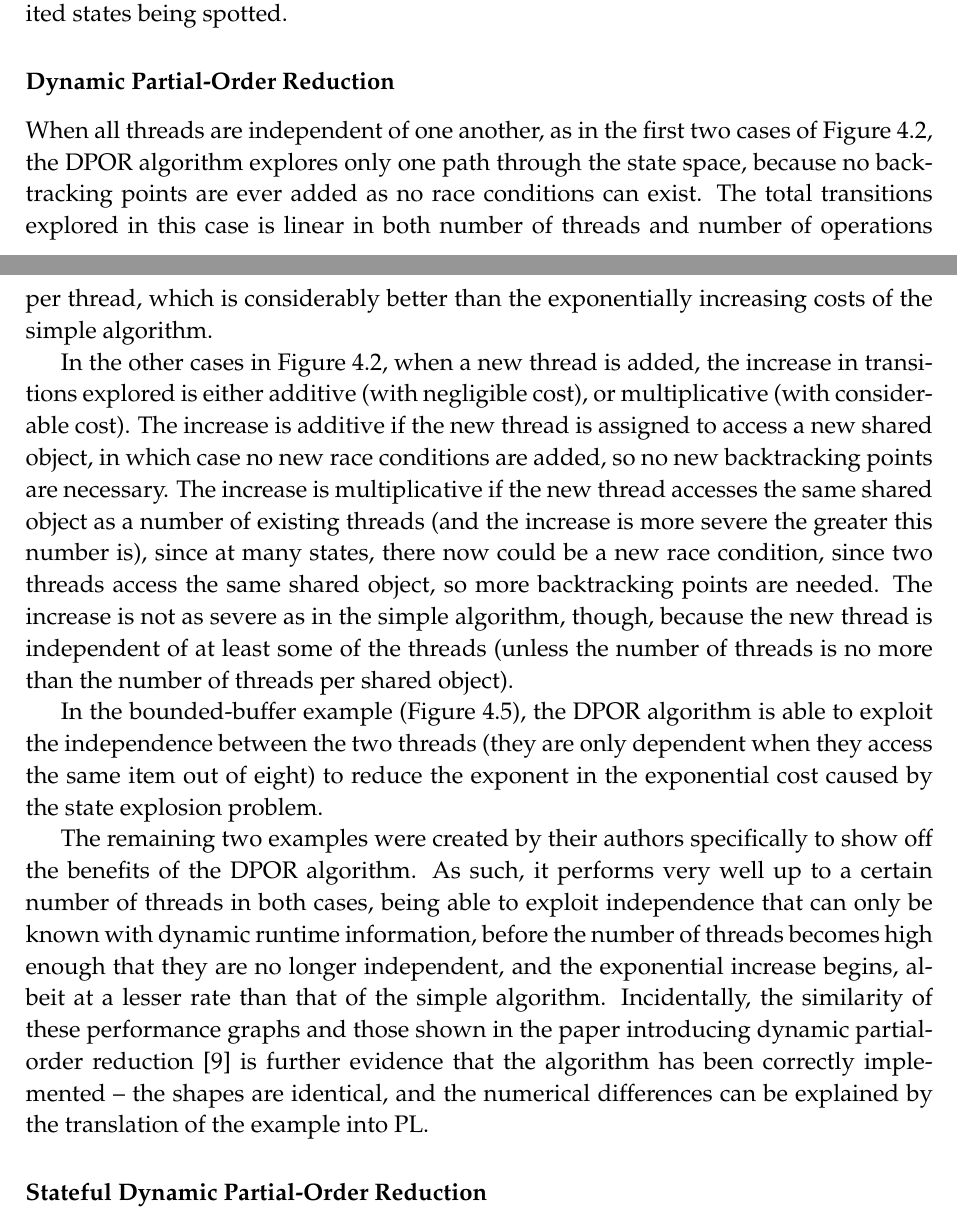
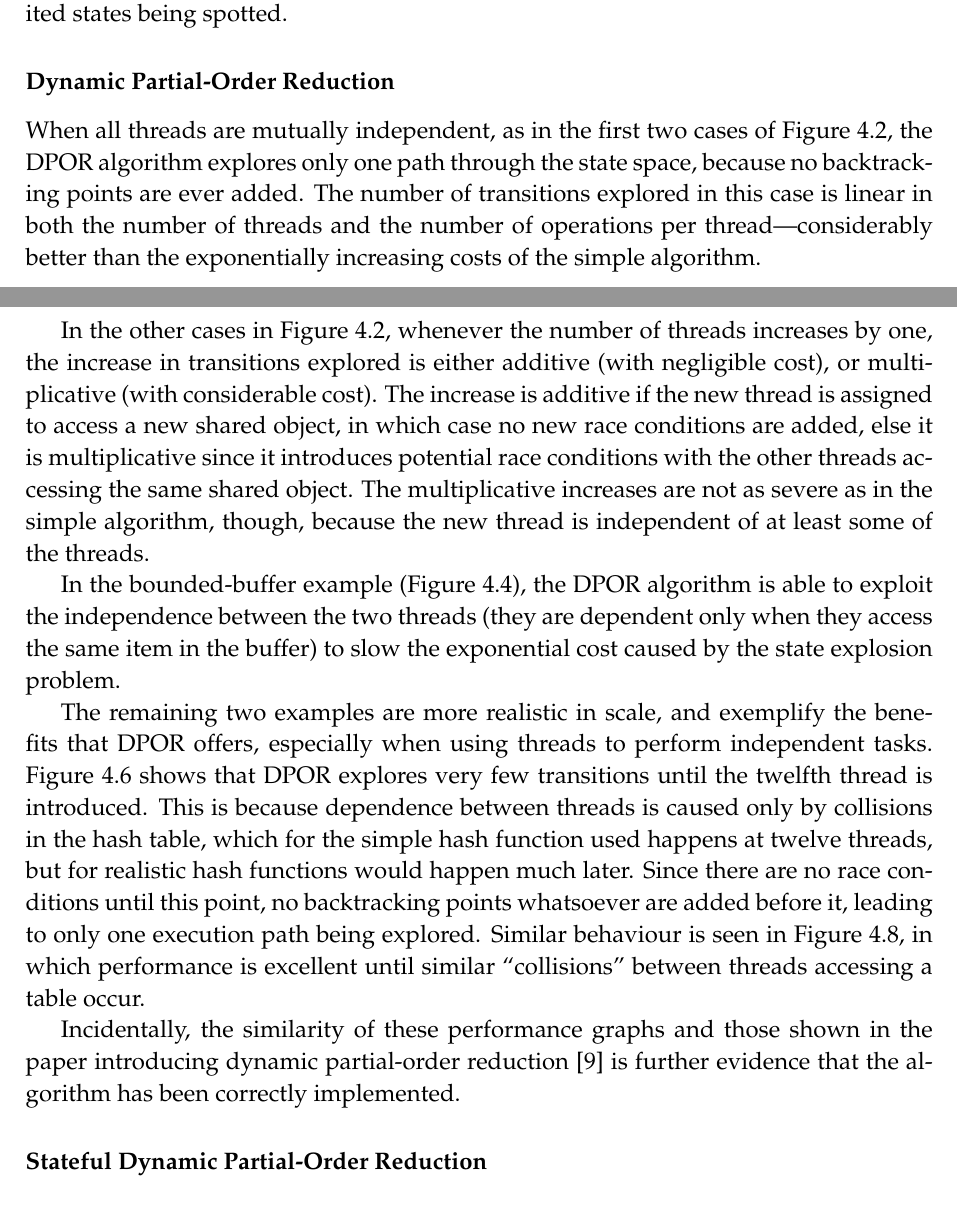
Before and after one commit to isaac-dunn/Part2_Project, a LaTeX thesis (diss/diss.tex): two parts of pages 44 and 47 of 65, joined at a grey line, cut so that both start at the same text. Compiled offline with pdfLaTeX.

Commit message:
DPOR performance analysis (wc)

```diff
--- a/diss/diss.tex
+++ b/diss/diss.tex
@@ -2518,73 +2518,75 @@ This would result in more
 revisited states being spotted.
 
 \subsubsection{Dynamic Partial-Order Reduction}
-When all threads are independent of one another,
+When all threads are mutually independent,
 as in the first two cases of
 Figure~\ref{fig:repeated-access-trans},
 the DPOR algorithm explores only one path
 through the state space, because no
-backtracking points are ever added as
-no race conditions can exist. The total
+backtracking points are ever added.
+The number of
 transitions explored in this case is linear in both
-number of threads and number of operations
-per thread, which is considerably better
+the number of threads and the number of operations
+per thread---considerably better
 than the exponentially increasing costs
 of the simple algorithm.
 
 In the other cases in
 Figure~\ref{fig:repeated-access-trans},
-when a new thread is added, the increase
+whenever the number of threads increases
+by one, the increase
 in transitions explored
 is either additive (with negligible cost),
 or multiplicative (with considerable cost).
 The increase is additive if the new thread
 is assigned to access a new shared object,
 in which case no new race conditions are
-added, so no new backtracking points are
-necessary. The increase is multiplicative
-if the new thread accesses the same shared
-object as a number of existing threads
-(and the increase is more severe the greater
-this number is), since at many states, there
-now could be a new race condition, since
-two threads access the same shared object,
-so more backtracking points are needed.
-The increase is not as severe as in the
+added, else it is multiplicative since
+it introduces potential race conditions
+with the other threads accessing the same
+shared object.
+The multiplicative increases are
+not as severe as in the
 simple algorithm, though, because the new
 thread is independent of at least some of
-the threads (unless the number of threads
-is no more than the number of threads
-per shared object).
+the threads.
 
 In the bounded-buffer example
 (Figure~\ref{fig:prod-cons-trans}),
 the DPOR algorithm is able to exploit
 the independence between the two threads
-(they are only dependent when they
-access the same item out of eight) to
-reduce the exponent in the
+(they are dependent only when they
+access the same item in the buffer) to
+slow the
 exponential cost caused by the
 state explosion problem.
 
-The remaining two examples were created
-by their authors specifically to show
-off the benefits of the DPOR algorithm.
-As such, it performs very well up to
-a certain number of threads in both cases,
-being able to exploit independence that can
-only be known with dynamic runtime information,
-before the number of threads becomes high enough
-that they are no longer independent, and the
-exponential increase begins, albeit at a lesser
-rate than that of the simple algorithm.
+The remaining two examples are more
+realistic in scale, and exemplify the
+benefits that DPOR offers, especially
+when using threads to perform independent tasks.
+Figure~\ref{fig:indexer-trans} shows that
+DPOR explores very few transitions until
+the twelfth thread is introduced.
+This is because dependence between
+threads is caused only by collisions
+in the hash table, which for the simple
+hash function used happens at twelve threads,
+but for realistic hash functions would
+happen much later. Since there are no
+race conditions until this point,
+no backtracking points whatsoever are added
+before it, leading to only one execution path
+being explored. Similar behaviour is seen in
+Figure~\ref{fig:fs-trans}, in which performance
+is excellent until similar ``collisions''
+between threads accessing a table occur.
+
 Incidentally, the similarity of these performance
 graphs and those shown in the paper introducing
 dynamic partial-order reduction \cite{flan05}
 is further evidence that the algorithm has
-been correctly implemented -- the shapes
-are identical, and the numerical
-differences can be explained by the
-translation of the example into PL.
+been correctly implemented.
 
 \subsubsection{Stateful Dynamic Partial-Order Reduction}
 In the cases given above, the SDPOR algorithm
```
Also changed, not shown: diss/diss.tex (4 more changed lines).
